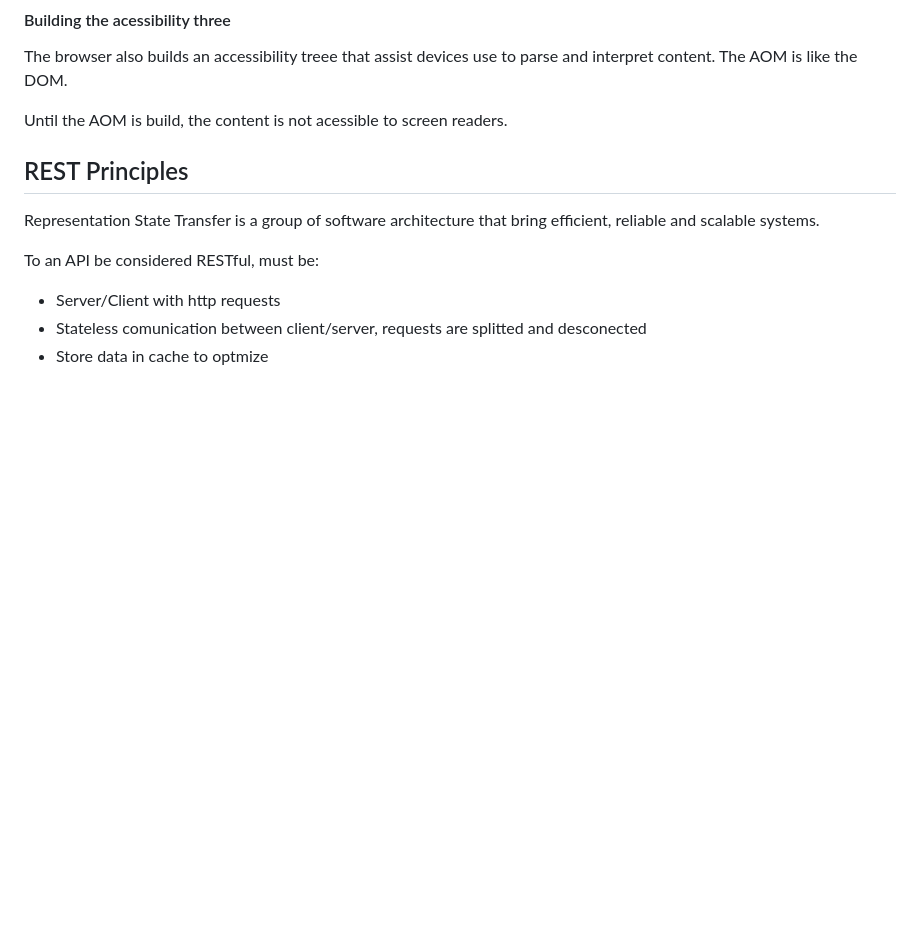
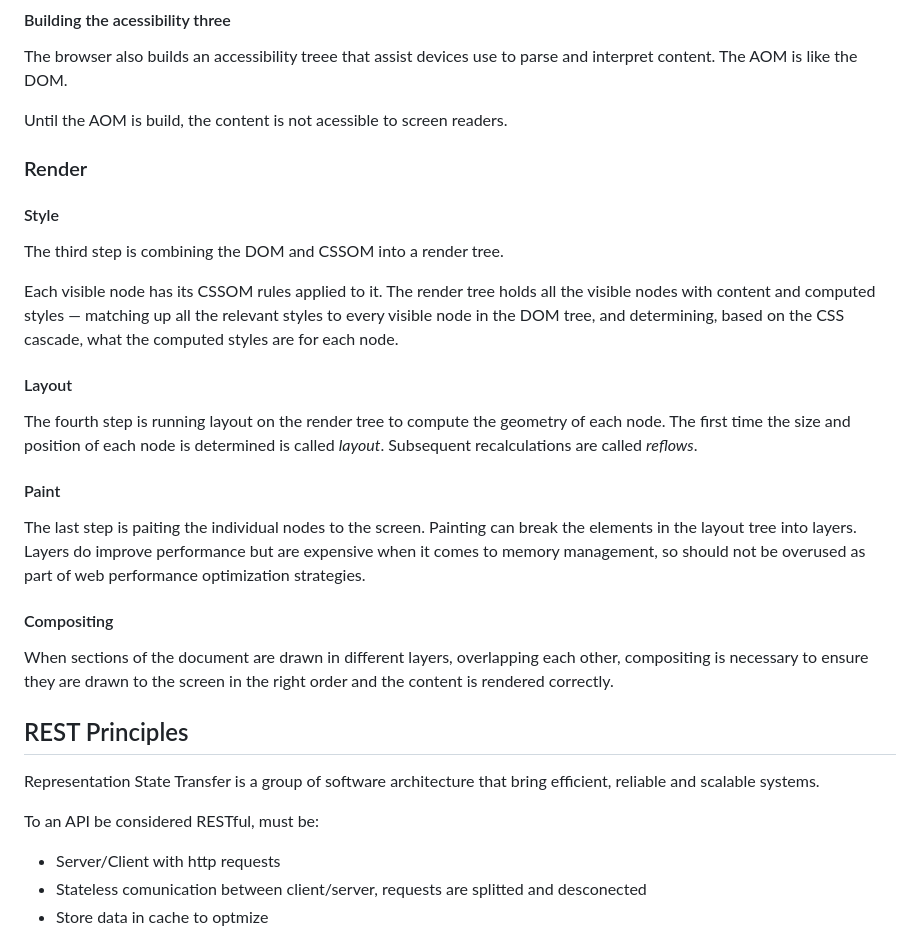
Before and after one commit to degrecci/I-should-know-about-development, a Markdown page: frontend/notes.md, the part around the change. Rendered like a GitHub page; blank space fills up the shorter version.

Commit message:
feat: how the browser works render

```diff
--- a/frontend/notes.md
+++ b/frontend/notes.md
@@ -66,6 +66,27 @@ Javascript is parsed, compiled and interpreted. Most of the code is interpreted
 The browser also builds an accessibility treee that assist devices use to parse and interpret content. The AOM is like the DOM.
 
 Until the AOM is build, the content is not acessible to screen readers.
+
+### Render
+
+#### Style
+
+The third step is combining the DOM and CSSOM into a render tree.
+
+Each visible node has its CSSOM rules applied to it. The render tree holds all the visible nodes with content and computed styles — matching up all the relevant styles to every visible node in the DOM tree, and determining, based on the CSS cascade, what the computed styles are for each node.
+
+#### Layout
+
+The fourth step is running layout on the render tree to compute the geometry of each node. The first time the size and position of each node is determined is called _layout_. Subsequent recalculations are called _reflows_.
+
+#### Paint
+
+The last step is paiting the individual nodes to the screen. Painting can break the elements in the layout tree into layers.
+Layers do improve performance but are expensive when it comes to memory management, so should not be overused as part of web performance optimization strategies.
+
+#### Compositing
+
+When sections of the document are drawn in different layers, overlapping each other, compositing is necessary to ensure they are drawn to the screen in the right order and the content is rendered correctly.
 
 ## REST Principles
 
```
